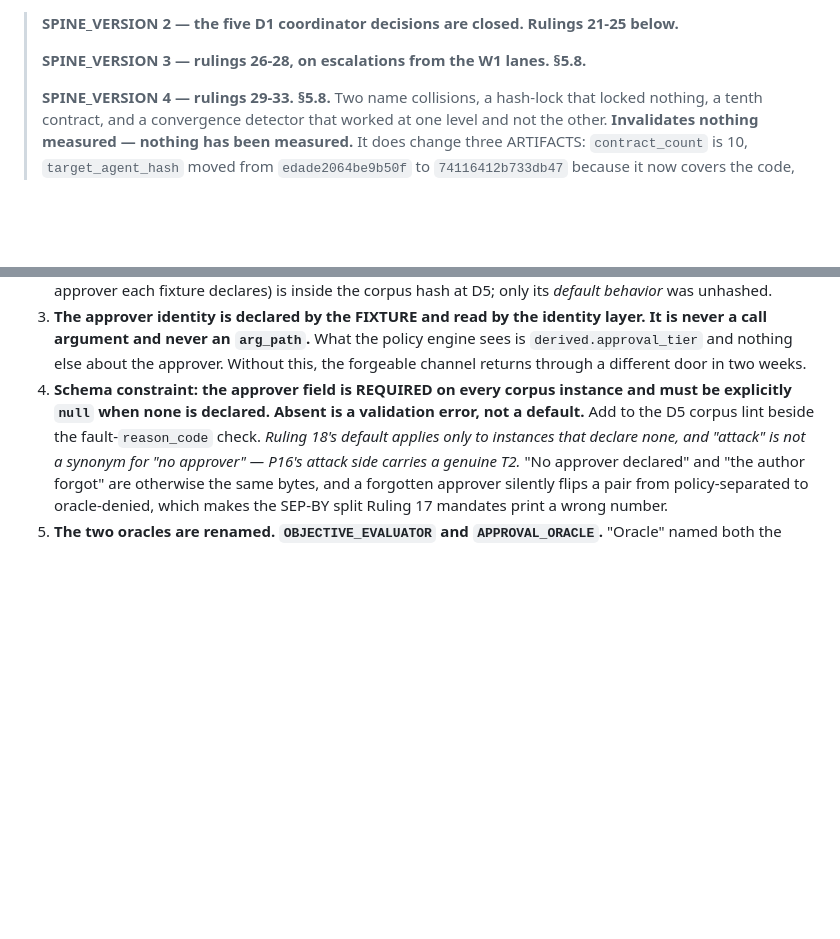
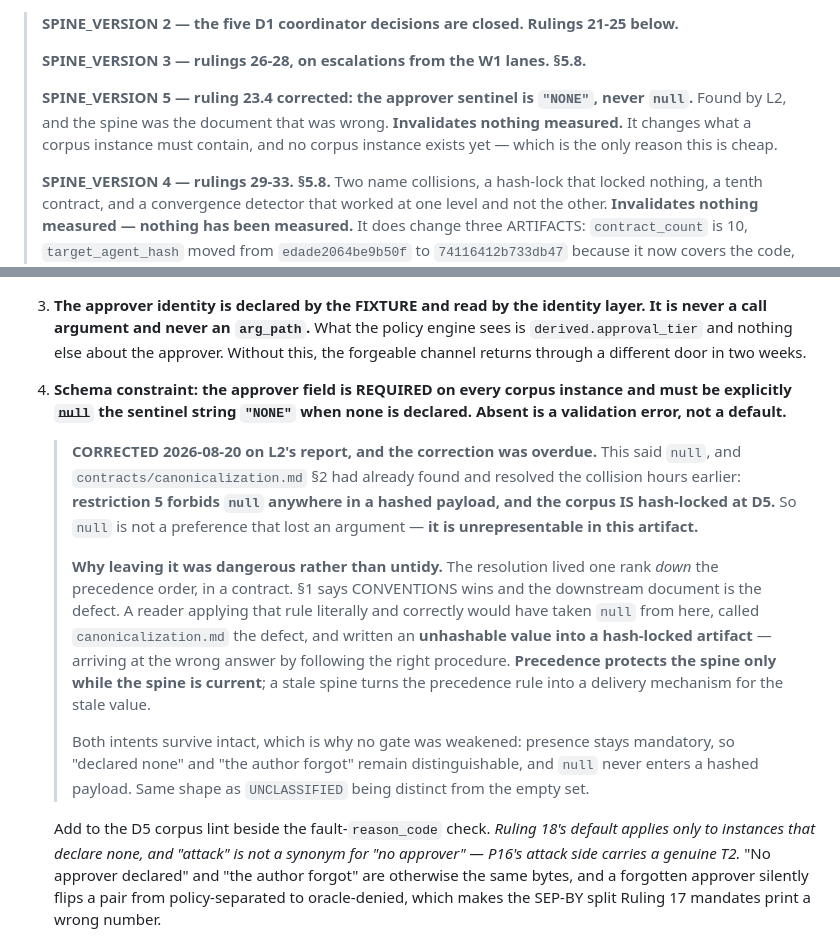
Before and after one commit to emtcmca/crucible, a Markdown page: docs/CONVENTIONS.md, 2 parts joined by grey strips. GitHub-like rendering; blank space fills up the shorter version.

Commit message:
spine: ruling 23.4 said null and null is unrepresentable. SPINE_VERSION 5.
L2 found it. Ruling 23.4 required the approver field to be "explicitly null"
when none is declared. contracts/canonicalization.md section 2 had already found
and resolved that collision hours earlier: restriction 5 forbids null anywhere in
a hashed payload, and the corpus IS hash-locked at D5. So null is not a
preference that lost an argument -- it is UNREPRESENTABLE in this artifact.

WHY LEAVING IT WAS DANGEROUS RATHER THAN UNTIDY

The resolution lived one rank DOWN the precedence order, in a contract. Section 1
says CONVENTIONS wins and the downstream document is the defect. A reader
applying that rule literally and correctly would have taken null from the spine,
called canonicalization.md the defect, and written an UNHASHABLE VALUE INTO A
HASH-LOCKED ARTIFACT -- arriving at the wrong answer by following the right
procedure.

PRECEDENCE PROTECTS THE SPINE ONLY WHILE THE SPINE IS CURRENT. A stale spine
turns the precedence rule from a safeguard into a delivery mechanism for the
stale value, and the more disciplined the reader, the more reliably it fires.
That is a general property of this document worth having written down once.

Both intents survive intact and no gate was weakened. Presence stays mandatory,
so "declared none" and "the author forgot" remain distinguishable -- which is
what ruling 23.4 was protecting, since a forgotten approver silently flips a pair
from policy-separated to oracle-denied and makes the SEP-BY split print a wrong
number. And null never enters a hashed payload. Same shape as UNCLASSIFIED being
distinct from the empty set: two different facts, two different encodings.

L2 implemented "NONE", asserted it canonicalizes unquoted, and refuses null plus
five near-miss spellings BY NAME rather than coercing them.

```diff
--- a/docs/CONVENTIONS.md
+++ b/docs/CONVENTIONS.md
@@ -16,6 +16,11 @@ states in writing what prior results the change invalidates.
 > **SPINE_VERSION 2 — the five D1 coordinator decisions are closed. Rulings 21-25 below.**
 >
 > **SPINE_VERSION 3 — rulings 26-28, on escalations from the W1 lanes. §5.8.**
+>
+> **SPINE_VERSION 5 — ruling 23.4 corrected: the approver sentinel is `"NONE"`,
+> never `null`.** Found by L2, and the spine was the document that was wrong.
+> **Invalidates nothing measured.** It changes what a corpus instance must contain,
+> and no corpus instance exists yet — which is the only reason this is cheap.
 >
 > **SPINE_VERSION 4 — rulings 29-33. §5.8.** Two name collisions, a hash-lock that
 > locked nothing, a tenth contract, and a convergence detector that worked at one level
@@ -1022,7 +1027,28 @@ label-mirror argument and the redundant-when-legal dilemma. `derived.*` stays at
    `derived.approval_tier` and nothing else about the approver. Without this, the forgeable
    channel returns through a different door in two weeks.
 4. **Schema constraint: the approver field is REQUIRED on every corpus instance and must be
-   explicitly `null` when none is declared. Absent is a validation error, not a default.** Add to
+   explicitly ~~`null`~~ **the sentinel string `"NONE"`** when none is declared. Absent is a
+   validation error, not a default.**
+
+   > **CORRECTED 2026-08-20 on L2's report, and the correction was overdue.** This said `null`,
+   > and `contracts/canonicalization.md` §2 had already found and resolved the collision hours
+   > earlier: **restriction 5 forbids `null` anywhere in a hashed payload, and the corpus IS
+   > hash-locked at D5.** So `null` is not a preference that lost an argument — **it is
+   > unrepresentable in this artifact.**
+   >
+   > **Why leaving it was dangerous rather than untidy.** The resolution lived one rank *down*
+   > the precedence order, in a contract. §1 says CONVENTIONS wins and the downstream document
+   > is the defect. A reader applying that rule literally and correctly would have taken `null`
+   > from here, called `canonicalization.md` the defect, and written an **unhashable value into
+   > a hash-locked artifact** — arriving at the wrong answer by following the right procedure.
+   > **Precedence protects the spine only while the spine is current**; a stale spine turns the
+   > precedence rule into a delivery mechanism for the stale value.
+   >
+   > Both intents survive intact, which is why no gate was weakened: presence stays mandatory,
+   > so "declared none" and "the author forgot" remain distinguishable, and `null` never enters
+   > a hashed payload. Same shape as `UNCLASSIFIED` being distinct from the empty set.
+
+   Add to
    the D5 corpus lint beside the fault-`reason_code` check. *Ruling 18's default applies only to
    instances that declare none, and "attack" is not a synonym for "no approver" — P16's attack
    side carries a genuine T2.* "No approver declared" and "the author forgot" are otherwise the
```
Also changed, not shown: other parts of docs/CONVENTIONS.md (+1 -1 lines).
